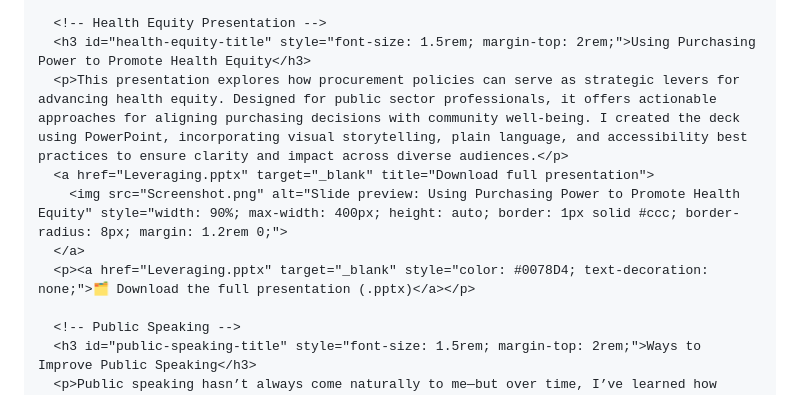
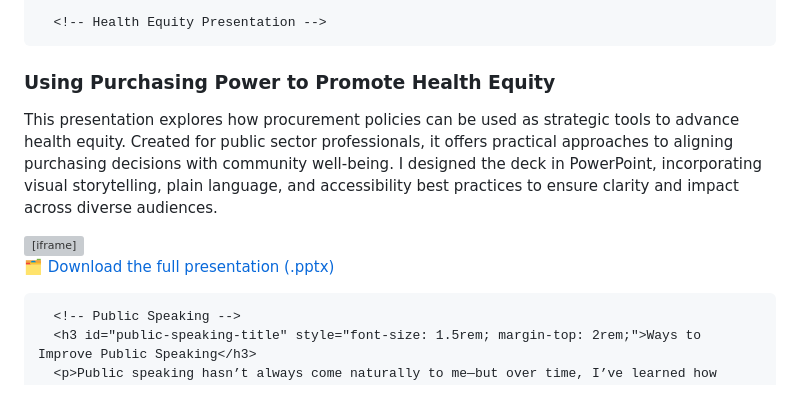
Before and after one commit to cjohns4/ChanteJohnsonSite, a Markdown page: README.md, the part around the change. Drawn GitHub-style; grey boxes are pictures that could not be loaded.

```diff
--- a/README.md
+++ b/README.md
@@ -210,12 +210,18 @@
       <p><a href="cybersecurity.pdf" target="_blank" style="color: #0078D4; text-decoration: none;">🗂️ Download the full presentation (.pptx)</a></p>
 
       <!-- Health Equity Presentation -->
-      <h3 id="health-equity-title" style="font-size: 1.5rem; margin-top: 2rem;">Using Purchasing Power to Promote Health Equity</h3>
-      <p>This presentation explores how procurement policies can serve as strategic levers for advancing health equity. Designed for public sector professionals, it offers actionable approaches for aligning purchasing decisions with community well-being. I created the deck using PowerPoint, incorporating visual storytelling, plain language, and accessibility best practices to ensure clarity and impact across diverse audiences.</p>
-      <a href="Leveraging.pptx" target="_blank" title="Download full presentation">
-        <img src="Screenshot.png" alt="Slide preview: Using Purchasing Power to Promote Health Equity" style="width: 90%; max-width: 400px; height: auto; border: 1px solid #ccc; border-radius: 8px; margin: 1.2rem 0;">
-      </a>
-      <p><a href="Leveraging.pptx" target="_blank" style="color: #0078D4; text-decoration: none;">🗂️ Download the full presentation (.pptx)</a></p>
+<h3 id="health-equity-title" style="font-size: 1.5rem; margin-top: 2rem;">
+  Using Purchasing Power to Promote Health Equity
+</h3>
+<p>
+  This presentation explores how procurement policies can be used as strategic tools to advance health equity. Created for public sector professionals, it offers practical approaches to aligning purchasing decisions with community well-being. I designed the deck in PowerPoint, incorporating visual storytelling, plain language, and accessibility best practices to ensure clarity and impact across diverse audiences.
+</p>
+<iframe src="Delegation of Procurement Authority.pdf" width="100%" height="200" style="border: 1px solid #ccc; border-radius:8px; margin-bottom:2rem;"></iframe>
+<p>
+  <a href="Delegation of Procurement Authority.pdf" target="_blank" style="color: #0078D4; text-decoration: none;">
+    🗂️ Download the full presentation (.pptx)
+  </a>
+</p>
 
       <!-- Public Speaking -->
       <h3 id="public-speaking-title" style="font-size: 1.5rem; margin-top: 2rem;">Ways to Improve Public Speaking</h3>
```
